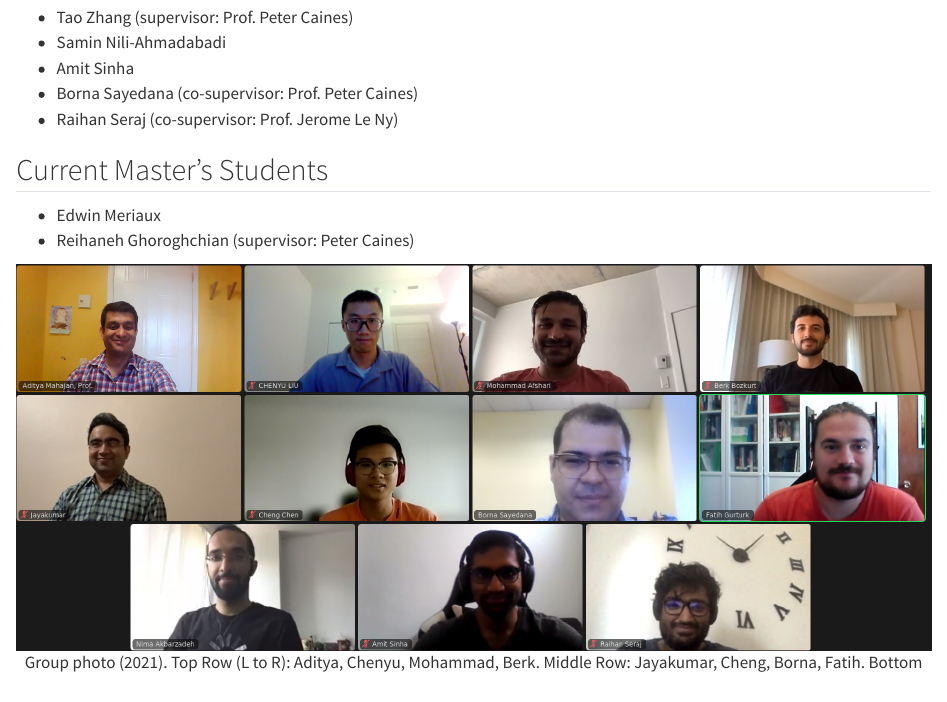
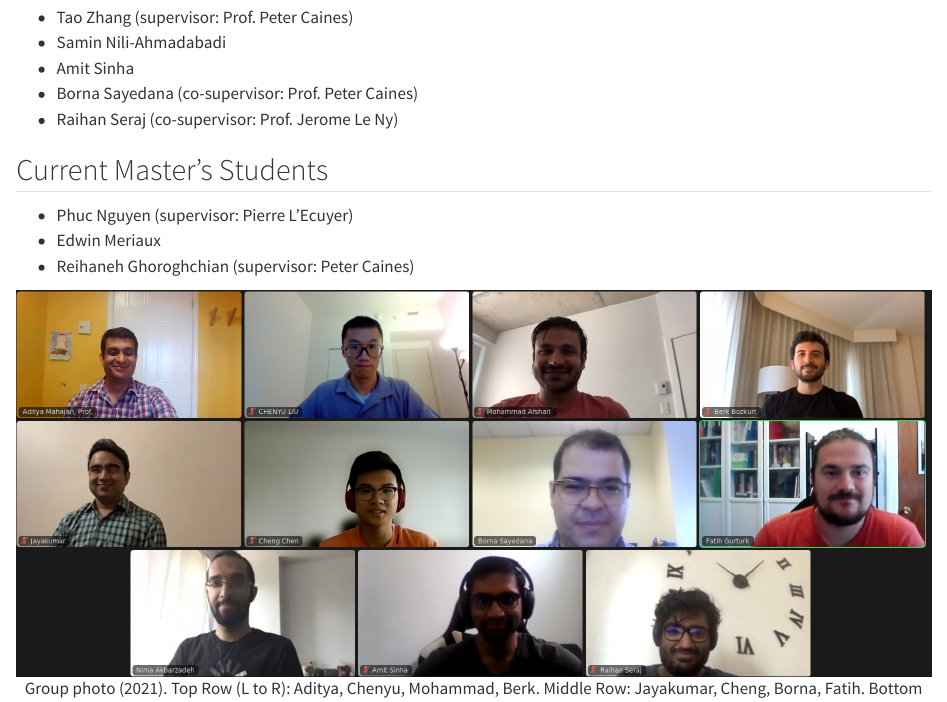
Before and after one commit to adityam/adityam.github.io, a Quarto document (students.qmd): the page in a window 1100 px wide, from 60 px down. Rendered offline with R 4.5, knitr and Pandoc in place of Quarto, with nearby package versions.

Commit message:
Updating list

```diff
--- a/students.qmd
+++ b/students.qmd
@@ -21,6 +21,9 @@ Raihan Seraj (co-supervisor: Prof. Jerome Le Ny)
 <h2>Current Master's Students</h2>
 <div class="tight">
 <ul>
+<li>
+Phuc Nguyen (supervisor: Pierre L'Ecuyer)
+</li>
 <li>
 Edwin Meriaux
 </li>
```
